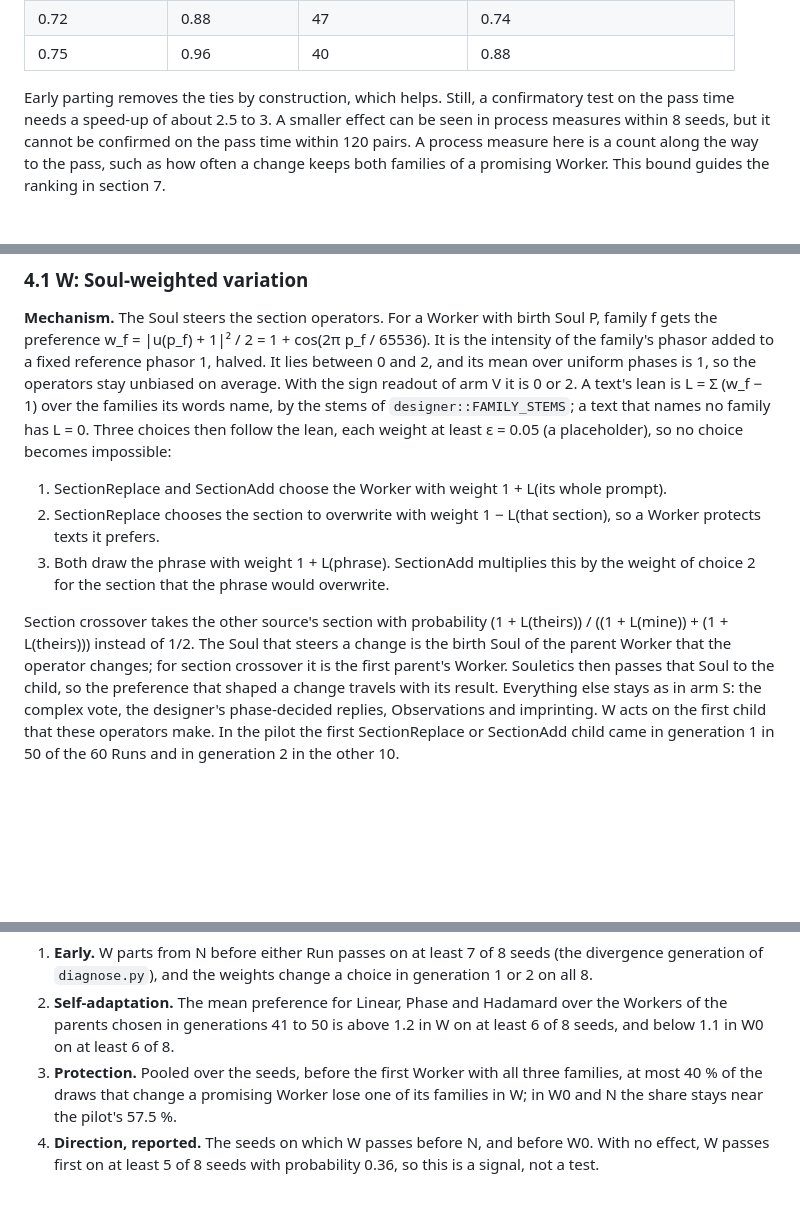
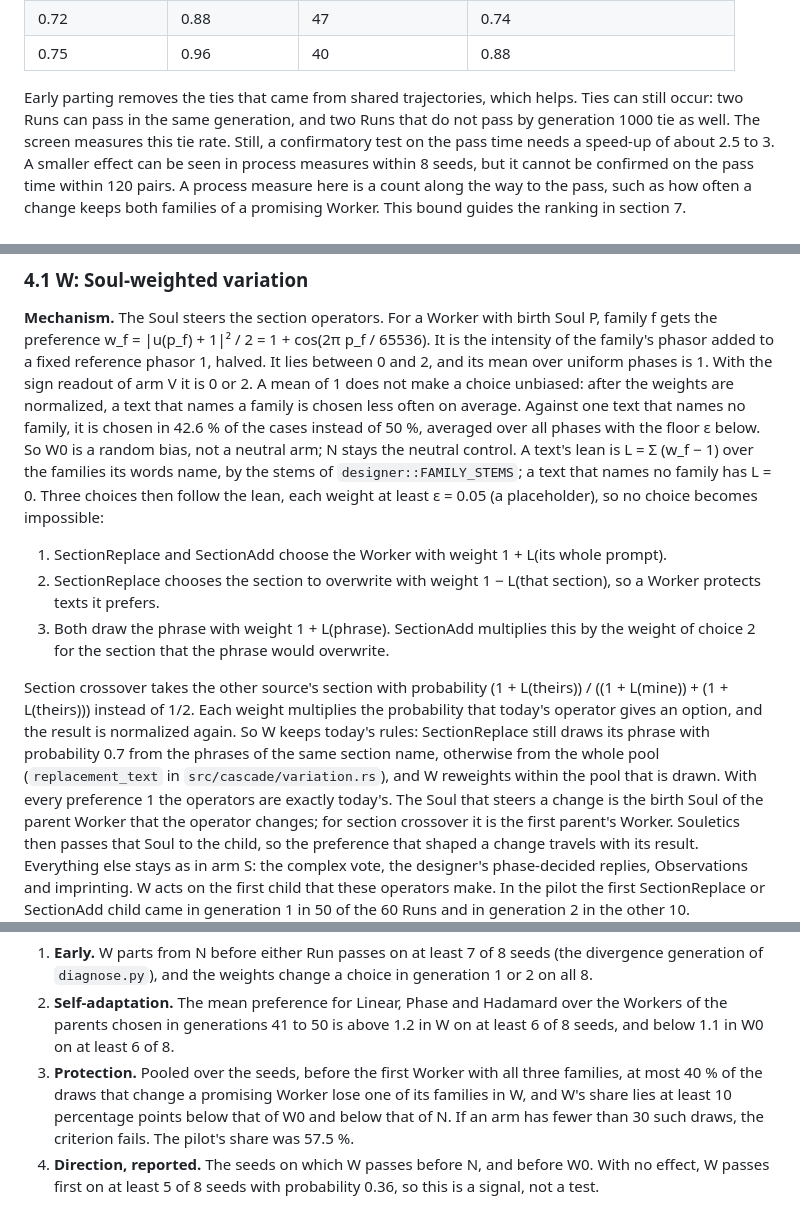
Before and after one commit to vmanke/ki-brutmaschine, a Markdown page: .scratch/seelen-modell/spec.md, 3 parts joined by grey strips. Drawn GitHub-style; blank space fills up the shorter version.

Commit message:
Seelen-Modell: Prüfung von PR #51 eingearbeitet
- Ein Mittelwert der Vorliebe von 1 macht eine Wahl nicht unverzerrt:
  Nach der Normierung wird ein Text mit Familie im Mittel seltener gewählt
  (42,6 % statt 50 % gegen einen Text ohne Familie, mit Untergrenze ε).
  W0 ist also eine zufällige Verzerrung, N bleibt die neutrale Kontrolle.
- W gewichtet die heutigen Wahrscheinlichkeiten der Operatoren neu und
  normiert, statt sie zu ersetzen. SectionReplace behält seine Regel
  (0,7 aus demselben Abschnittsnamen); mit allen Vorlieben 1 sind die
  Operatoren genau die heutigen. Ticket 01 prüft gegen diese Basis.
- Kriterium 3 des Vortests hat jetzt feste Grenzen: W höchstens 40 % und
  mindestens 10 Prozentpunkte unter W0 und N; unter 30 Fällen in einem Arm
  scheitert es (Notiz und Ticket 02).
- Frühe Trennung beseitigt Gleichstände nicht ganz; der Vortest misst die
  Rate, und N_max richtet sich danach.

Co-Authored-By: Claude Opus 5.5 <noreply@anthropic.com>
Claude-Session: https://claude.ai/code/session_016yVb4HLfe7Q6CnM1X4YmNG

```diff
--- a/.scratch/seelen-modell/spec.md
+++ b/.scratch/seelen-modell/spec.md
@@ -89,7 +89,9 @@ pairs) then proves a claim with these probabilities (our exact calculation):
 | 0.72 | 0.88 | 47 | 0.74 |
 | 0.75 | 0.96 | 40 | 0.88 |
 
-Early parting removes the ties by construction, which helps. Still, a confirmatory test on the
+Early parting removes the ties that came from shared trajectories, which helps. Ties can still
+occur: two Runs can pass in the same generation, and two Runs that do not pass by generation
+1000 tie as well. The screen measures this tie rate. Still, a confirmatory test on the
 pass time needs a speed-up of about 2.5 to 3. A smaller effect can be seen in process measures
 within 8 seeds, but it cannot be confirmed on the pass time within 120 pairs. A process measure
 here is a count along the way to the pass, such as how often a change keeps both families of a
@@ -109,8 +111,11 @@ step 1 and S, V, K, E and N of step 2.
 **Mechanism.** The Soul steers the section operators. For a Worker with birth Soul P, family f
 gets the preference w_f = |u(p_f) + 1|² / 2 = 1 + cos(2π p_f / 65536). It is the intensity of
 the family's phasor added to a fixed reference phasor 1, halved. It lies between 0 and 2, and its
-mean over uniform phases is 1, so the operators stay unbiased on average. With the sign readout
-of arm V it is 0 or 2. A text's lean is L = Σ (w_f − 1) over the families its words name, by the
+mean over uniform phases is 1. With the sign readout of arm V it is 0 or 2. A mean of 1 does not
+make a choice unbiased: after the weights are normalized, a text that names a family is chosen
+less often on average. Against one text that names no family, it is chosen in 42.6 % of the
+cases instead of 50 %, averaged over all phases with the floor ε below. So W0 is a random bias,
+not a neutral arm; N stays the neutral control. A text's lean is L = Σ (w_f − 1) over the families its words name, by the
 stems of `designer::FAMILY_STEMS`; a text that names no family has L = 0. Three choices then
 follow the lean, each weight at least ε = 0.05 (a placeholder), so no choice becomes impossible:
 
@@ -121,7 +126,12 @@ follow the lean, each weight at least ε = 0.05 (a placeholder), so no choice be
    choice 2 for the section that the phrase would overwrite.
 
 Section crossover takes the other source's section with probability (1 + L(theirs)) / ((1 +
-L(mine)) + (1 + L(theirs))) instead of 1/2. The Soul that steers a change is the birth Soul of
+L(mine)) + (1 + L(theirs))) instead of 1/2. Each weight multiplies the probability that today's
+operator gives an option, and the result is normalized again. So W keeps today's rules:
+SectionReplace still draws its phrase with probability 0.7 from the phrases of the same section
+name, otherwise from the whole pool (`replacement_text` in `src/cascade/variation.rs`), and W
+reweights within the pool that is drawn. With every preference 1 the operators are exactly
+today's. The Soul that steers a change is the birth Soul of
 the parent Worker that the operator changes; for section crossover it is the first parent's
 Worker. Souletics then passes that Soul to the child, so the preference that shaped a change
 travels with its result. Everything else stays as in arm S: the complex vote, the designer's
@@ -187,8 +197,9 @@ about 2 hours. The criteria are fixed before the first Run:
    the parents chosen in generations 41 to 50 is above 1.2 in W on at least 6 of 8 seeds, and
    below 1.1 in W0 on at least 6 of 8.
 3. **Protection.** Pooled over the seeds, before the first Worker with all three families, at
-   most 40 % of the draws that change a promising Worker lose one of its families in W; in W0
-   and N the share stays near the pilot's 57.5 %.
+   most 40 % of the draws that change a promising Worker lose one of its families in W, and W's
+   share lies at least 10 percentage points below that of W0 and below that of N. If an arm has
+   fewer than 30 such draws, the criterion fails. The pilot's share was 57.5 %.
 4. **Direction, reported.** The seeds on which W passes before N, and before W0. With no effect,
    W passes first on at least 5 of 8 seeds with probability 0.36, so this is a signal, not a
    test.
```
Also changed, not shown: other parts of .scratch/seelen-modell/spec.md (+2 -2 lines), 2 other files.
